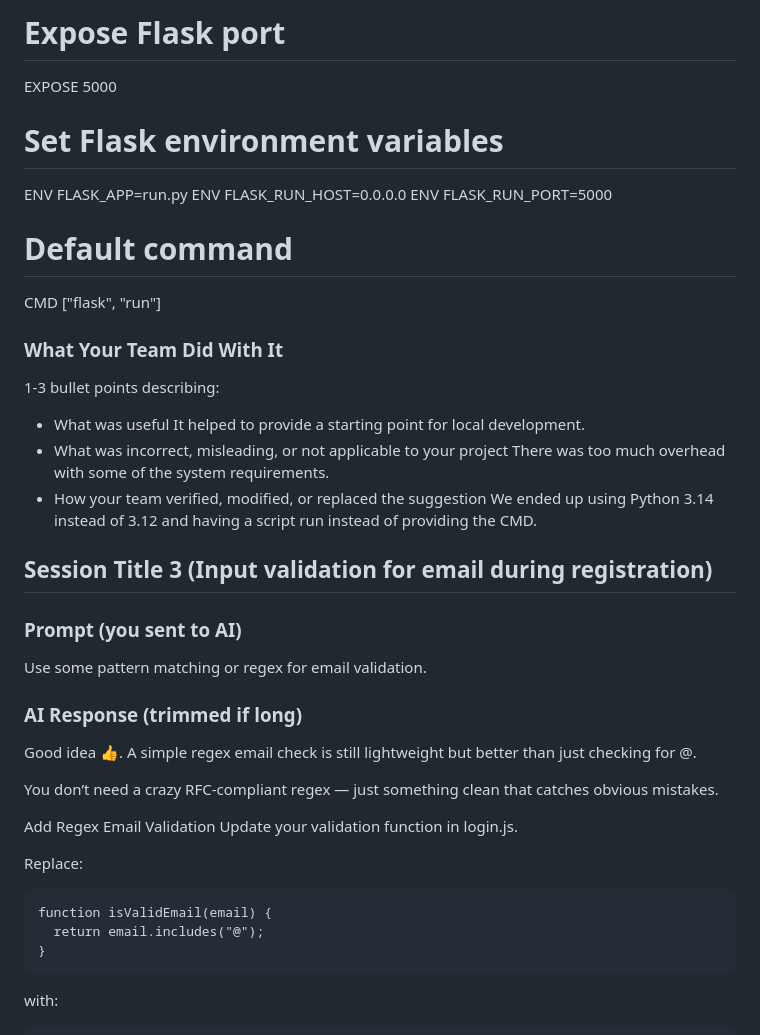
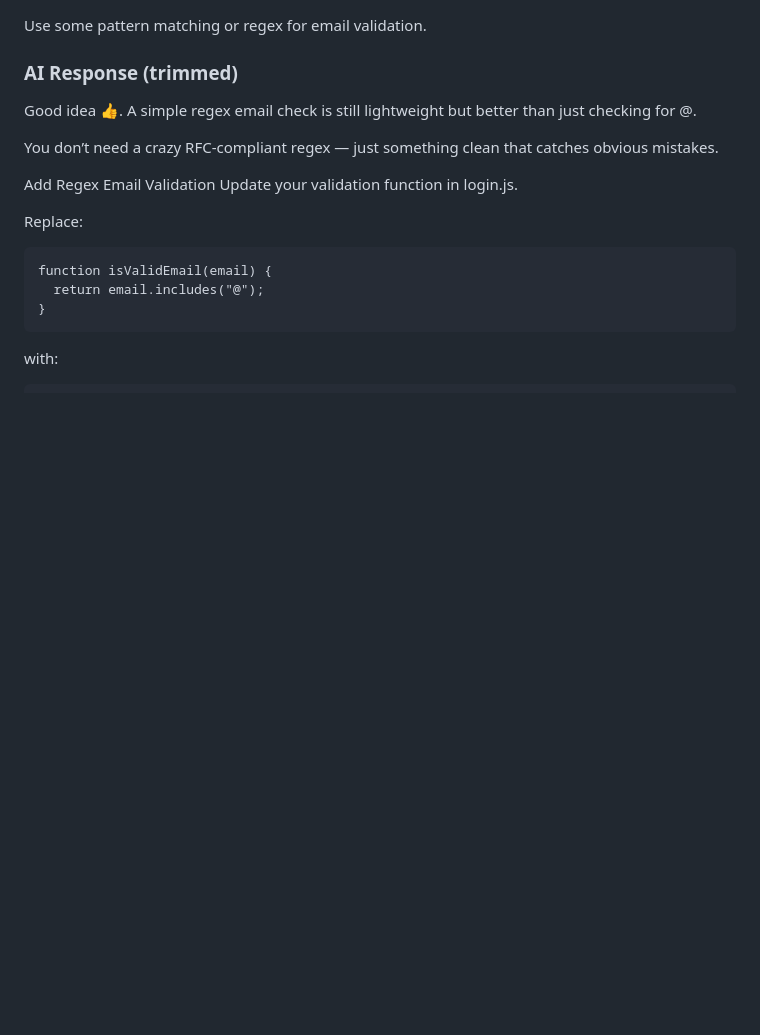
Before and after one commit to rominaba/finance-tracker, a Markdown page: ai-session.md, the part around one of its changes. Drawn GitHub-style; blank space fills up the shorter version.

```diff
--- a/ai-session.md
+++ b/ai-session.md
@@ -149,32 +118,7 @@ COPY . .
-# Expose Flask port
-EXPOSE 5000
-
-# Set Flask environment variables
-ENV FLASK_APP=run.py
-ENV FLASK_RUN_HOST=0.0.0.0
-ENV FLASK_RUN_PORT=5000
-
-# Default command
-CMD ["flask", "run"]
-
-### What Your Team Did With It
-
-1-3 bullet points describing:
-
-- What was useful
-It helped to provide a starting point for local development.
-- What was incorrect, misleading, or not applicable to your project
-There was too much overhead with some of the system requirements.
-- How your team verified, modified, or replaced the suggestion
-We ended up using Python 3.14 instead of 3.12 and having a script run instead of providing the CMD.
-
-## Session Title 3 (Input validation for email during registration)
-
-### Prompt (you sent to AI)
 
 Use some pattern matching or regex for email validation.
 
-### AI Response (trimmed if long)
+### AI Response (trimmed)
 
 Good idea 👍. A simple regex email check is still lightweight but better than just checking for @.
 
```
Also changed, not shown: other parts of ai-session.md (+2 -33 lines).
